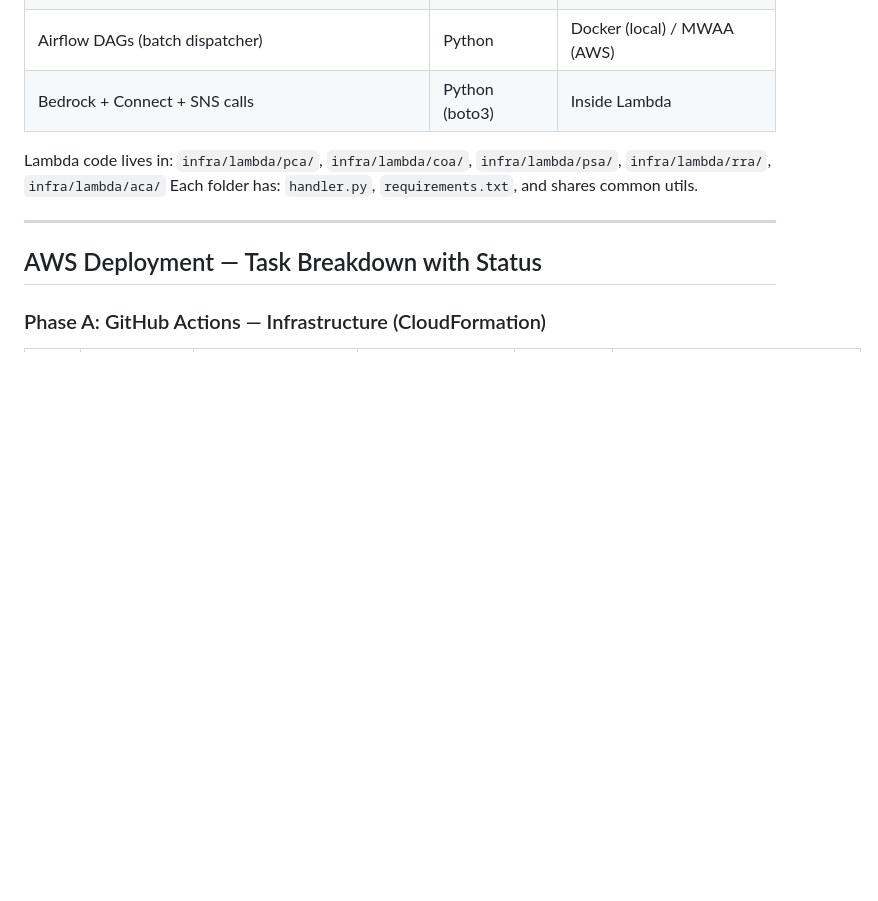
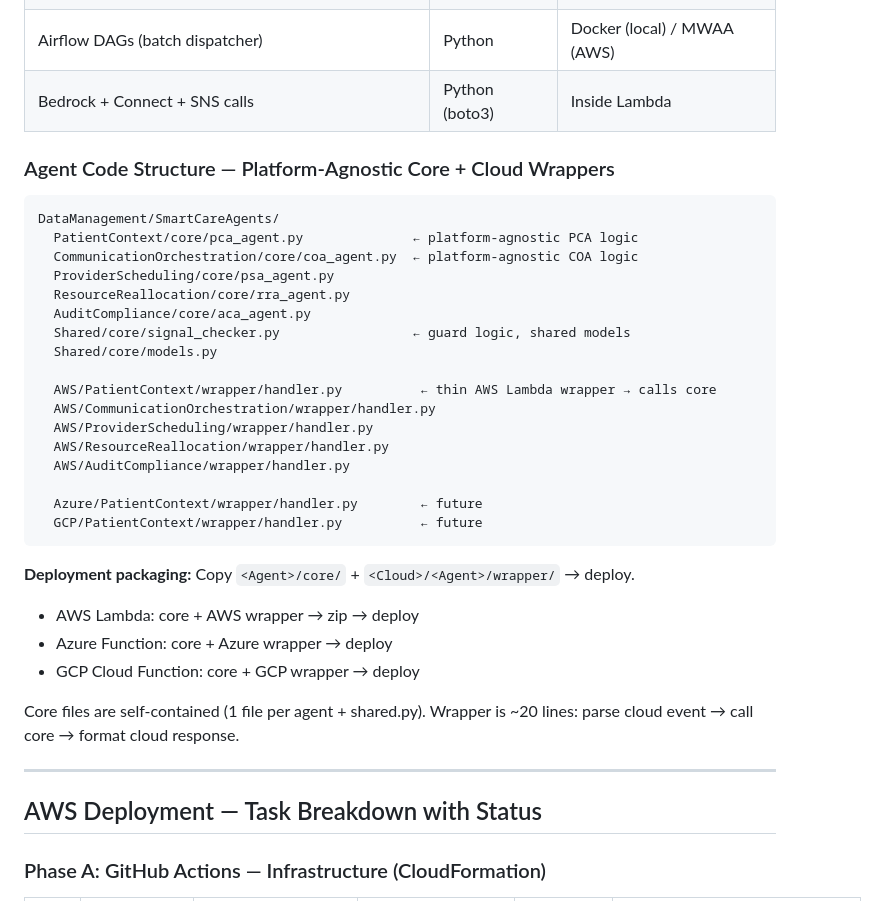
Before and after one commit to javakishore-veleti/AgenticSmartCareScheduler, a Markdown page: DevelopmentPlan.md, the part around one of its changes. Rendered like a GitHub page; blank space fills up the shorter version.

````diff
--- a/DevelopmentPlan.md
+++ b/DevelopmentPlan.md
@@ -430,8 +430,34 @@ Java Lambda cold starts are 5-10 seconds — too slow for per-patient real-time
 | Airflow DAGs (batch dispatcher) | Python | Docker (local) / MWAA (AWS) |
 | Bedrock + Connect + SNS calls | Python (boto3) | Inside Lambda |
 
-Lambda code lives in: `infra/lambda/pca/`, `infra/lambda/coa/`, `infra/lambda/psa/`, `infra/lambda/rra/`, `infra/lambda/aca/`
-Each folder has: `handler.py`, `requirements.txt`, and shares common utils.
+### Agent Code Structure — Platform-Agnostic Core + Cloud Wrappers
+
+```
+DataManagement/SmartCareAgents/
+  PatientContext/core/pca_agent.py              ← platform-agnostic PCA logic
+  CommunicationOrchestration/core/coa_agent.py  ← platform-agnostic COA logic
+  ProviderScheduling/core/psa_agent.py
+  ResourceReallocation/core/rra_agent.py
+  AuditCompliance/core/aca_agent.py
+  Shared/core/signal_checker.py                 ← guard logic, shared models
+  Shared/core/models.py
+
+  AWS/PatientContext/wrapper/handler.py          ← thin AWS Lambda wrapper → calls core
+  AWS/CommunicationOrchestration/wrapper/handler.py
+  AWS/ProviderScheduling/wrapper/handler.py
+  AWS/ResourceReallocation/wrapper/handler.py
+  AWS/AuditCompliance/wrapper/handler.py
+
+  Azure/PatientContext/wrapper/handler.py        ← future
+  GCP/PatientContext/wrapper/handler.py          ← future
+```
+
+**Deployment packaging:** Copy `<Agent>/core/` + `<Cloud>/<Agent>/wrapper/` → deploy.
+- AWS Lambda: core + AWS wrapper → zip → deploy
+- Azure Function: core + Azure wrapper → deploy
+- GCP Cloud Function: core + GCP wrapper → deploy
+
+Core files are self-contained (1 file per agent + shared.py). Wrapper is ~20 lines: parse cloud event → call core → format cloud response.
 
 ---
 
````
Also changed, not shown: other parts of DevelopmentPlan.md (+13 -8 lines).
